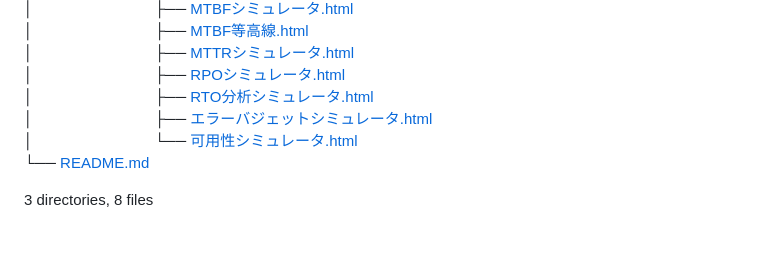
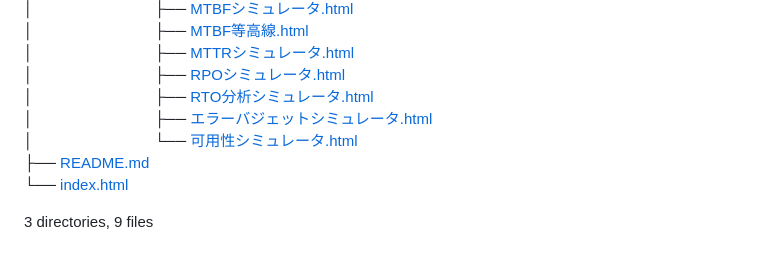
Before and after one commit to 8alfalfa8/8alfalfa8.github.io, a Markdown page: README.md, the part around the change. Drawn GitHub-style.

Commit message:
docs: update directory tree (fix argument list too long) [skip ci]

```diff
--- a/README.md
+++ b/README.md
@@ -57,7 +57,8 @@ PC上のファイルをブラウザで開くために、以下の設定を行っ
 │&nbsp;&nbsp;&nbsp;&nbsp;&nbsp;&nbsp;&nbsp;&nbsp;&nbsp;&nbsp;&nbsp;&nbsp;&nbsp;&nbsp;&nbsp;&nbsp;&nbsp;&nbsp;&nbsp;&nbsp;&nbsp;&nbsp;&nbsp;&nbsp;&nbsp;&nbsp;&nbsp;&nbsp;&nbsp;├── [RTO分析シミュレータ.html](04_%E3%82%A4%E3%83%B3%E3%83%95%E3%83%A9/%E8%A8%AD%E8%A8%88/img/RTO%E5%88%86%E6%9E%90%E3%82%B7%E3%83%9F%E3%83%A5%E3%83%AC%E3%83%BC%E3%82%BF.html)
 │&nbsp;&nbsp;&nbsp;&nbsp;&nbsp;&nbsp;&nbsp;&nbsp;&nbsp;&nbsp;&nbsp;&nbsp;&nbsp;&nbsp;&nbsp;&nbsp;&nbsp;&nbsp;&nbsp;&nbsp;&nbsp;&nbsp;&nbsp;&nbsp;&nbsp;&nbsp;&nbsp;&nbsp;&nbsp;├── [エラーバジェットシミュレータ.html](04_%E3%82%A4%E3%83%B3%E3%83%95%E3%83%A9/%E8%A8%AD%E8%A8%88/img/%E3%82%A8%E3%83%A9%E3%83%BC%E3%83%90%E3%82%B8%E3%82%A7%E3%83%83%E3%83%88%E3%82%B7%E3%83%9F%E3%83%A5%E3%83%AC%E3%83%BC%E3%82%BF.html)
 │&nbsp;&nbsp;&nbsp;&nbsp;&nbsp;&nbsp;&nbsp;&nbsp;&nbsp;&nbsp;&nbsp;&nbsp;&nbsp;&nbsp;&nbsp;&nbsp;&nbsp;&nbsp;&nbsp;&nbsp;&nbsp;&nbsp;&nbsp;&nbsp;&nbsp;&nbsp;&nbsp;&nbsp;&nbsp;└── [可用性シミュレータ.html](04_%E3%82%A4%E3%83%B3%E3%83%95%E3%83%A9/%E8%A8%AD%E8%A8%88/img/%E5%8F%AF%E7%94%A8%E6%80%A7%E3%82%B7%E3%83%9F%E3%83%A5%E3%83%AC%E3%83%BC%E3%82%BF.html)
-└── [README.md](README.md)
+├── [README.md](README.md)
+└── [index.html](index.html)
 
-3 directories, 8 files
+3 directories, 9 files
 <!-- END_TREE -->
```
